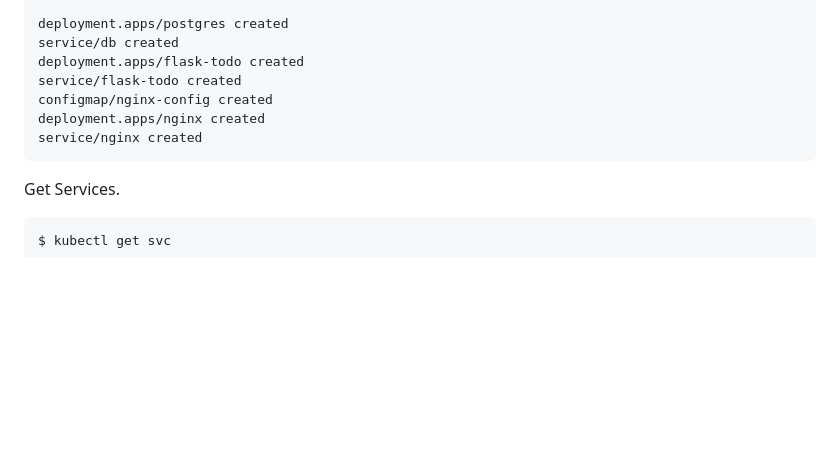
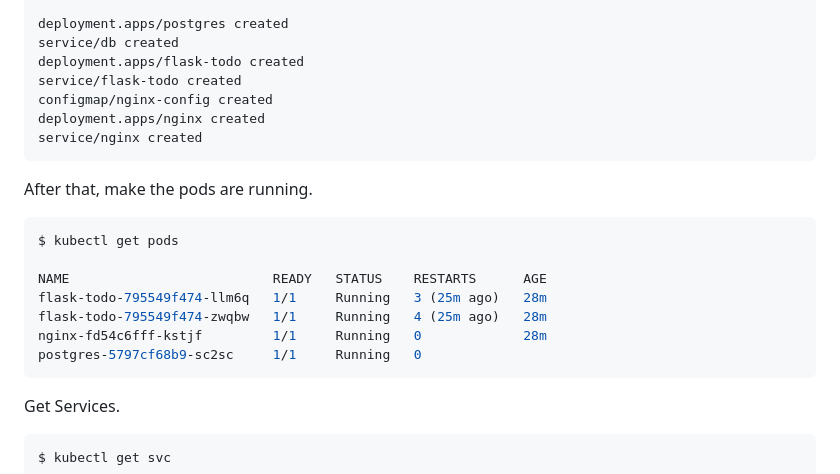
Before and after one commit to danielcristho/k3d-flask-postgres, a Markdown page: README.md, the part around the change. GitHub-like rendering; blank space fills up the shorter version.

Commit message:
docs: update instruction

````diff
--- a/README.md
+++ b/README.md
@@ -85,6 +85,18 @@ deployment.apps/nginx created
 service/nginx created
 ```
 
+After that, make the pods are running.
+
+```bash
+$ kubectl get pods
+
+NAME                          READY   STATUS    RESTARTS      AGE
+flask-todo-795549f474-llm6q   1/1     Running   3 (25m ago)   28m
+flask-todo-795549f474-zwqbw   1/1     Running   4 (25m ago)   28m
+nginx-fd54c6fff-kstjf         1/1     Running   0             28m
+postgres-5797cf68b9-sc2sc     1/1     Running   0
+```
+
 Get Services.
 
 ```bash
````
